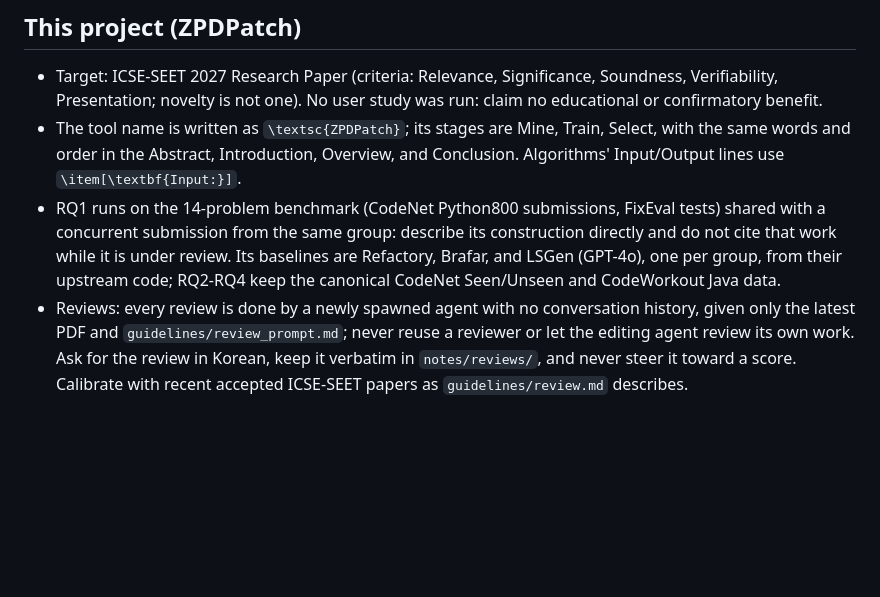
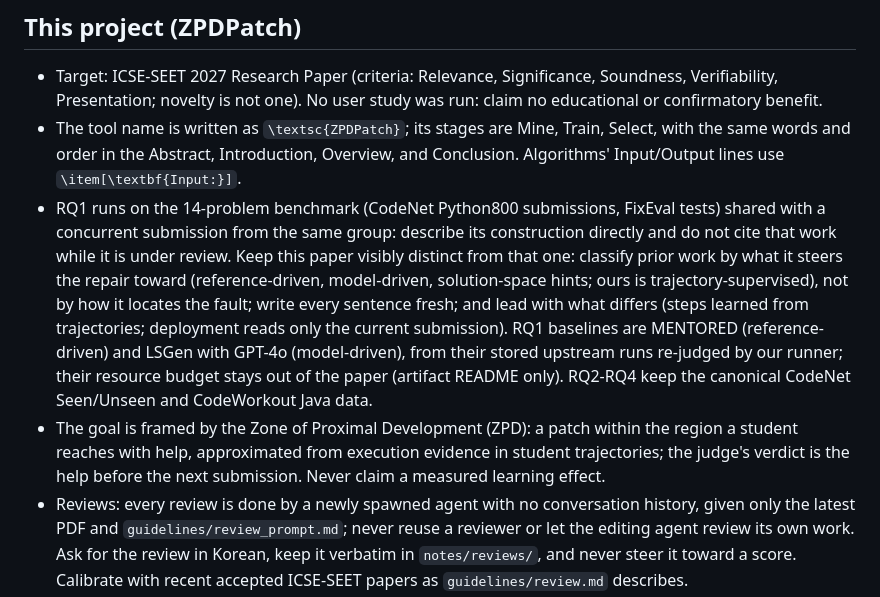
Before and after one commit to dwchoi95/zpd-apr, a Markdown page: CLAUDE.md, the part around the change. Rendered like a GitHub page; blank space fills up the shorter version.

Commit message:
Record how this paper stays distinct from the concurrent submission, its baselines, and the ZPD goal
Co-Authored-By: Claude Opus 5.5 <noreply@anthropic.com>

```diff
--- a/CLAUDE.md
+++ b/CLAUDE.md
@@ -61,8 +61,15 @@ edits here; code goes to `dev` in the parent folder. Branch, repository, and art
   the Abstract, Introduction, Overview, and Conclusion. Algorithms' Input/Output lines use `\item[\textbf{Input:}]`.
 - RQ1 runs on the 14-problem benchmark (CodeNet Python800 submissions, FixEval tests) shared with a concurrent
   submission from the same group: describe its construction directly and do not cite that work while it is under review.
-  Its baselines are Refactory, Brafar, and LSGen (GPT-4o), one per group, from their upstream code; RQ2-RQ4 keep the
-  canonical CodeNet Seen/Unseen and CodeWorkout Java data.
+  Keep this paper visibly distinct from that one: classify prior work by what it steers the repair toward
+  (reference-driven, model-driven, solution-space hints; ours is trajectory-supervised), not by how it locates the fault;
+  write every sentence fresh; and lead with what differs (steps learned from trajectories; deployment reads only the
+  current submission). RQ1 baselines are MENTORED (reference-driven) and LSGen with GPT-4o (model-driven), from their
+  stored upstream runs re-judged by our runner; their resource budget stays out of the paper (artifact README only).
+  RQ2-RQ4 keep the canonical CodeNet Seen/Unseen and CodeWorkout Java data.
+- The goal is framed by the Zone of Proximal Development (ZPD): a patch within the region a student reaches with help,
+  approximated from execution evidence in student trajectories; the judge's verdict is the help before the next
+  submission. Never claim a measured learning effect.
 - Reviews: every review is done by a newly spawned agent with no conversation history, given only the latest PDF and
   `guidelines/review_prompt.md`; never reuse a reviewer or let the editing agent review its own work. Ask for the review
   in Korean, keep it verbatim in `notes/reviews/`, and never steer it toward a score. Calibrate with recent accepted
```
